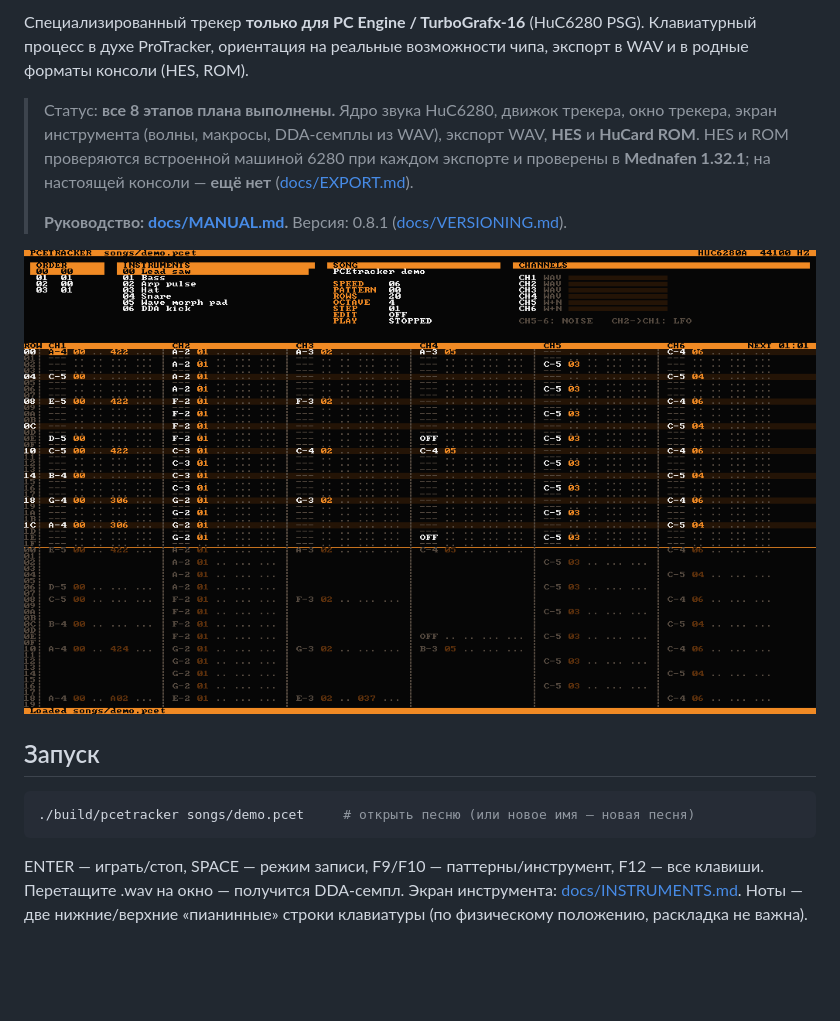
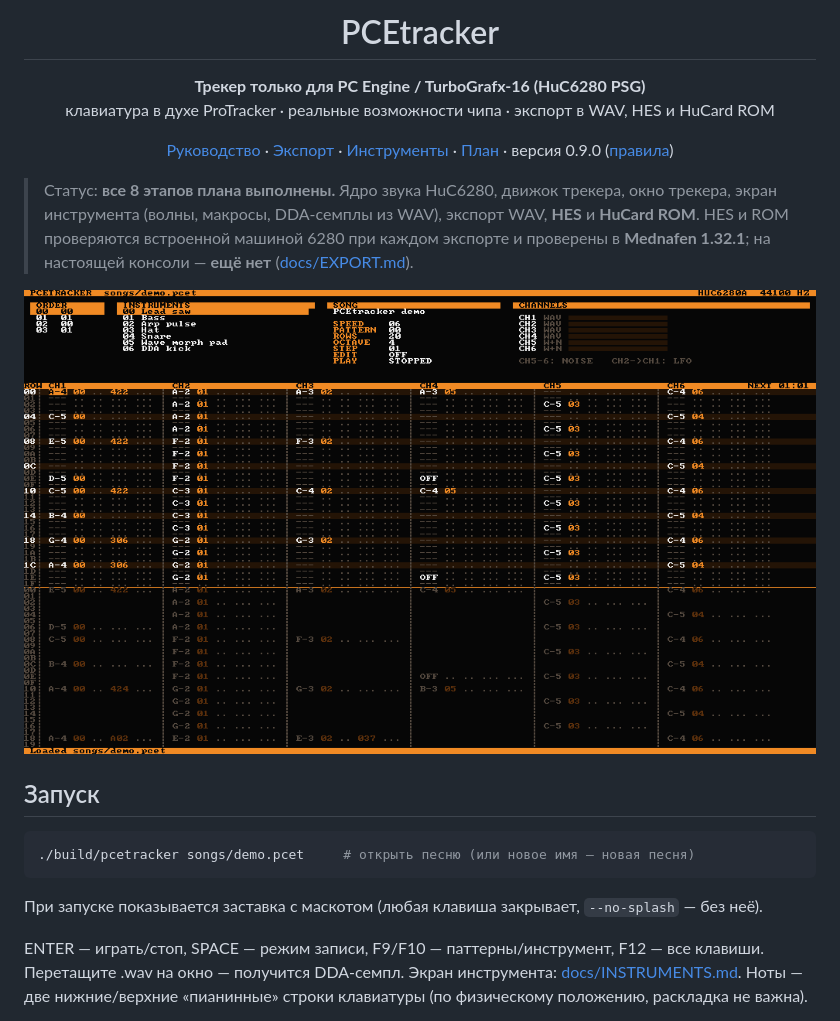
Before and after one commit to GayFurryLove/PCEtracker, a Markdown page: README.md, the part around one of its changes. Rendered like a GitHub page; blank space fills up the shorter version.

````diff
--- a/README.md
+++ b/README.md
@@ -2,12 +4,21 @@
 
-Специализированный трекер **только для PC Engine / TurboGrafx-16** (HuC6280 PSG).
-Клавиатурный процесс в духе ProTracker, ориентация на реальные возможности чипа,
-экспорт в WAV и в родные форматы консоли (HES, ROM).
+<h1 align="center">PCEtracker</h1>
+
+<p align="center">
+  <b>Трекер только для PC Engine / TurboGrafx-16 (HuC6280 PSG)</b><br>
+  клавиатура в духе ProTracker · реальные возможности чипа · экспорт в WAV, HES и HuCard ROM
+</p>
+
+<p align="center">
+  <a href="docs/MANUAL.md">Руководство</a> ·
+  <a href="docs/EXPORT.md">Экспорт</a> ·
+  <a href="docs/INSTRUMENTS.md">Инструменты</a> ·
+  <a href="docs/ROADMAP.md">План</a> ·
+  версия 0.9.0 (<a href="docs/VERSIONING.md">правила</a>)
+</p>
 
 > Статус: **все 8 этапов плана выполнены.** Ядро звука HuC6280, движок трекера, окно трекера,
 > экран инструмента (волны, макросы, DDA-семплы из WAV), экспорт WAV, **HES** и **HuCard ROM**.
 > HES и ROM проверяются встроенной машиной 6280 при каждом экспорте и проверены в
 > **Mednafen 1.32.1**; на настоящей консоли — **ещё нет** ([docs/EXPORT.md](docs/EXPORT.md)).
->
-> **Руководство: [docs/MANUAL.md](docs/MANUAL.md).** Версия: 0.8.1 ([docs/VERSIONING.md](docs/VERSIONING.md)).
 
@@ -18,6 +29,8 @@
 ```bash
 ./build/pcetracker songs/demo.pcet     # открыть песню (или новое имя — новая песня)
 ```
+
+При запуске показывается заставка с маскотом (любая клавиша закрывает, `--no-splash` — без неё).
 
 ENTER — играть/стоп, SPACE — режим записи, F9/F10 — паттерны/инструмент, F12 — все клавиши.
 Перетащите .wav на окно — получится DDA-семпл. Экран инструмента: [docs/INSTRUMENTS.md](docs/INSTRUMENTS.md). Ноты — две нижние/верхние
````
Also changed, not shown: other parts of README.md (+4 -2 lines), docs/MANUAL.md (+3 -0 lines), docs/VERSIONING.md (+1 -0 lines), docs/splash.png (added), 2 other files.
